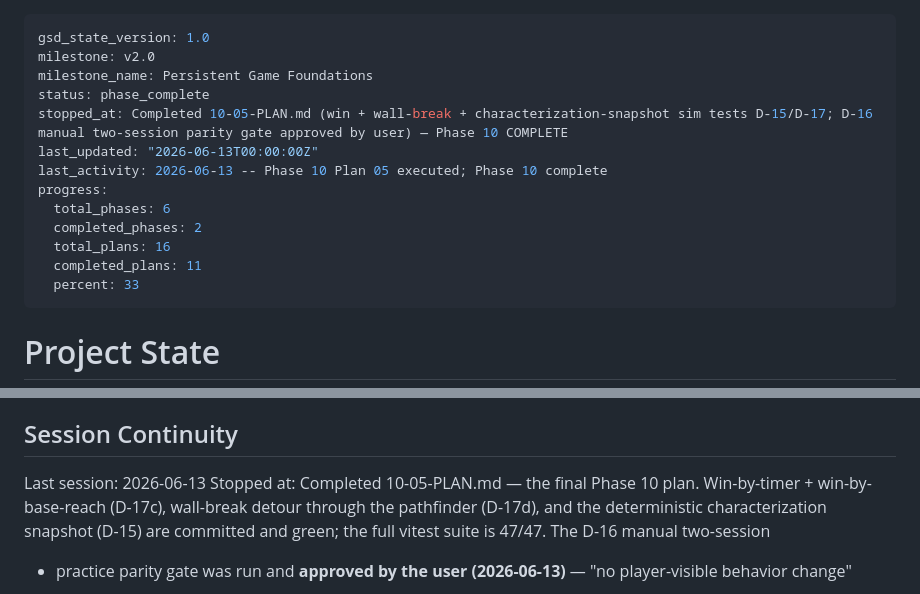
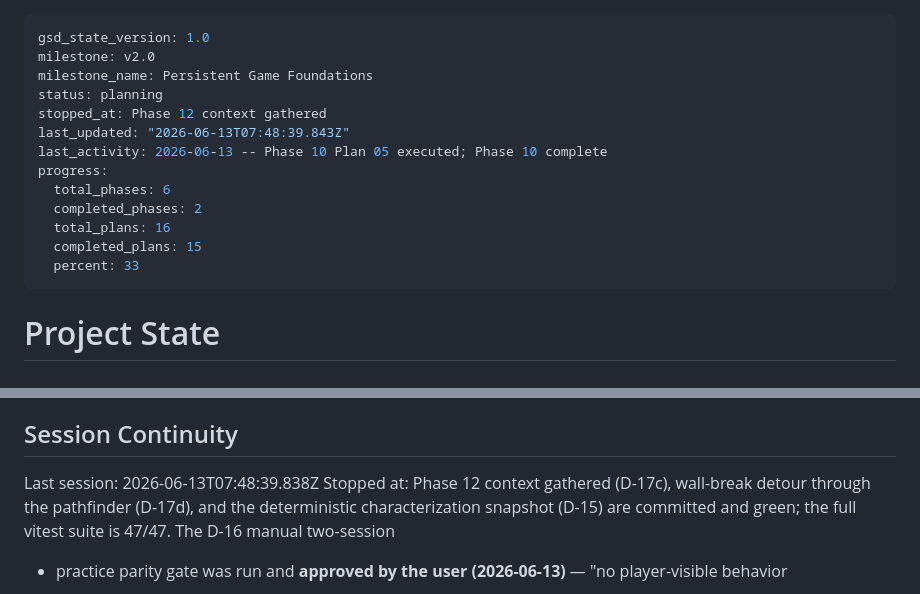
Before and after one commit to LiamMcIntyre-Stratyge/path_raiders, a Markdown page: .planning/STATE.md, 2 parts joined by grey strips. GitHub-like rendering.

Commit message:
docs(state): record phase 12 context session

```diff
--- a/.planning/STATE.md
+++ b/.planning/STATE.md
@@ -2,15 +2,15 @@
 gsd_state_version: 1.0
 milestone: v2.0
 milestone_name: Persistent Game Foundations
-status: phase_complete
-stopped_at: Completed 10-05-PLAN.md (win + wall-break + characterization-snapshot sim tests D-15/D-17; D-16 manual two-session parity gate approved by user) — Phase 10 COMPLETE
-last_updated: "2026-06-13T00:00:00Z"
+status: planning
+stopped_at: Phase 12 context gathered
+last_updated: "2026-06-13T07:48:39.843Z"
 last_activity: 2026-06-13 -- Phase 10 Plan 05 executed; Phase 10 complete
 progress:
   total_phases: 6
   completed_phases: 2
   total_plans: 16
-  completed_plans: 11
+  completed_plans: 15
   percent: 33
 ---
 
@@ -79,11 +79,13 @@ Open follow-ups (non-blocking, by design):
 
 ## Session Continuity
 
-Last session: 2026-06-13
-Stopped at: Completed 10-05-PLAN.md — the final Phase 10 plan. Win-by-timer + win-by-base-reach
+Last session: 2026-06-13T07:48:39.838Z
+Stopped at: Phase 12 context gathered
 (D-17c), wall-break detour through the pathfinder (D-17d), and the deterministic characterization
 snapshot (D-15) are committed and green; the full vitest suite is 47/47. The D-16 manual two-session
+
 + practice parity gate was run and **approved by the user (2026-06-13)** — "no player-visible behavior
+
 change" confirmed, only the D-07 id-tiebreak micro-change accepted. **Phase 10 is COMPLETE**
 (ROADMAP SC#1-4 all satisfied). **Next: Phase 11 (accounts-economy)** — already context-gathered;
 it builds on Phase 10's read-through gameState + the recordResult-authority handoff (P10 D-13).
```
